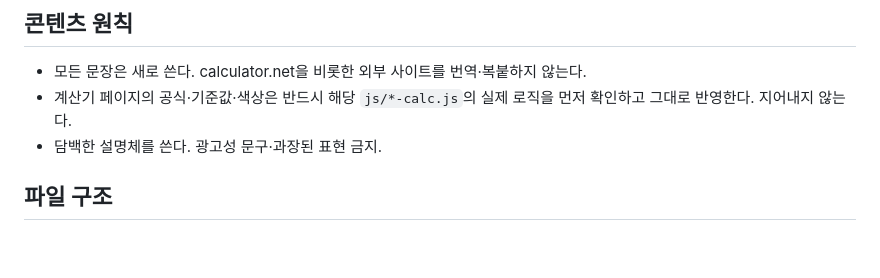
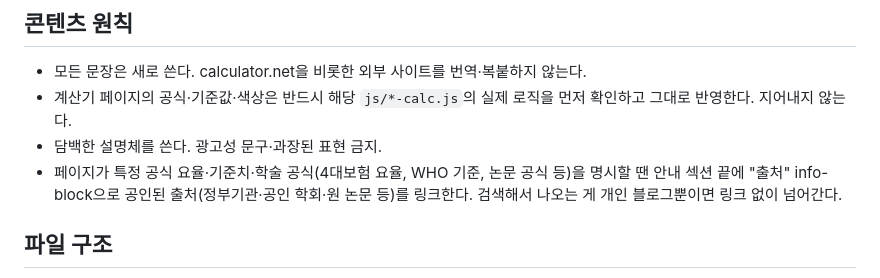
Before and after one commit to jeongseulgic-dev/calculator, a Markdown page: CLAUDE.md, the part around the change. Drawn GitHub-style; blank space fills up the shorter version.

Commit message:
Document source-citation rule and Chart.js/.shell gotcha from today's session
CLAUDE.md: state the citation rule (link official sources for stated
rates/standards/formulas, skip when only blogs exist) as a standing
content principle, generalized from applying it to salary/BMI/age/BMR.

SKILL.md: record the optional 5th "출처" info-block in the fixed
info-block table, and add a dedicated note on the .shell + Chart.js
min-width/position circular-sizing bug hit on the loan/savings pages,
so a future chart-bearing page doesn't reintroduce it.

Co-Authored-By: Claude Sonnet 5 <noreply@anthropic.com>

```diff
--- a/CLAUDE.md
+++ b/CLAUDE.md
@@ -23,6 +23,9 @@ calculator.net을 UX(기능 구성)만 참고하고 UI는 독자적으로 만들
 - 계산기 페이지의 공식·기준값·색상은 반드시 해당 `js/*-calc.js`의 실제 로직을 먼저
   확인하고 그대로 반영한다. 지어내지 않는다.
 - 담백한 설명체를 쓴다. 광고성 문구·과장된 표현 금지.
+- 페이지가 특정 공식 요율·기준치·학술 공식(4대보험 요율, WHO 기준, 논문 공식 등)을
+  명시할 땐 안내 섹션 끝에 "출처" info-block으로 공인된 출처(정부기관·공인 학회·원 논문
+  등)를 링크한다. 검색해서 나오는 게 개인 블로그뿐이면 링크 없이 넘어간다.
 
 ## 파일 구조
 
```
Also changed, not shown: 1 other file.
